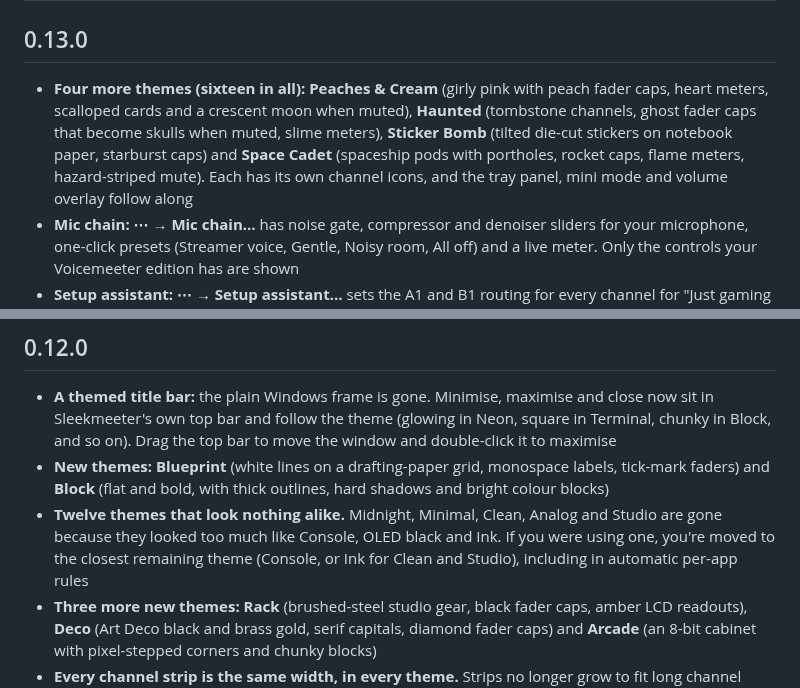
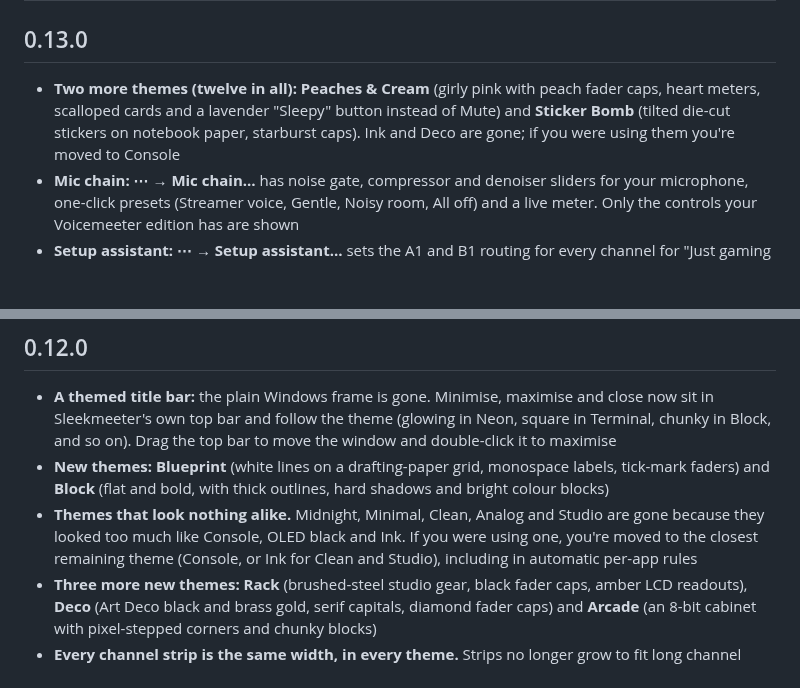
Before and after one commit to minimalhandle/SleekMeeter, a Markdown page: CHANGELOG.md, 2 parts joined by grey strips. Drawn GitHub-style; blank space fills up the shorter version.

```diff
--- a/CHANGELOG.md
+++ b/CHANGELOG.md
@@ -1,7 +1,7 @@
 # Changelog
 
 ## 0.13.0
-- **Four more themes (sixteen in all):** **Peaches & Cream** (girly pink with peach fader caps, heart meters, scalloped cards and a crescent moon when muted), **Haunted** (tombstone channels, ghost fader caps that become skulls when muted, slime meters), **Sticker Bomb** (tilted die-cut stickers on notebook paper, starburst caps) and **Space Cadet** (spaceship pods with portholes, rocket caps, flame meters, hazard-striped mute). Each has its own channel icons, and the tray panel, mini mode and volume overlay follow along
+- **Two more themes (twelve in all):** **Peaches & Cream** (girly pink with peach fader caps, heart meters, scalloped cards and a lavender "Sleepy" button instead of Mute) and **Sticker Bomb** (tilted die-cut stickers on notebook paper, starburst caps). Ink and Deco are gone; if you were using them you're moved to Console
 - **Mic chain:** **⋯ → Mic chain…** has noise gate, compressor and denoiser sliders for your microphone, one-click presets (Streamer voice, Gentle, Noisy room, All off) and a live meter. Only the controls your Voicemeeter edition has are shown
 - **Setup assistant:** **⋯ → Setup assistant…** sets the A1 and B1 routing for every channel for "Just gaming + chat" or "Streamer + Discord" (which also builds a stream mix on B2)
 - **OBS overlay:** a see-through browser-source page with a MUTED or BRB badge, a mic meter and the name of the last sound played. The address is under Settings → Phone remote
@@ -15,7 +15,7 @@
 ## 0.12.0
 - **A themed title bar:** the plain Windows frame is gone. Minimise, maximise and close now sit in Sleekmeeter's own top bar and follow the theme (glowing in Neon, square in Terminal, chunky in Block, and so on). Drag the top bar to move the window and double-click it to maximise
 - **New themes:** **Blueprint** (white lines on a drafting-paper grid, monospace labels, tick-mark faders) and **Block** (flat and bold, with thick outlines, hard shadows and bright colour blocks)
-- **Twelve themes that look nothing alike.** Midnight, Minimal, Clean, Analog and Studio are gone because they looked too much like Console, OLED black and Ink. If you were using one, you're moved to the closest remaining theme (Console, or Ink for Clean and Studio), including in automatic per-app rules
+- **Themes that look nothing alike.** Midnight, Minimal, Clean, Analog and Studio are gone because they looked too much like Console, OLED black and Ink. If you were using one, you're moved to the closest remaining theme (Console, or Ink for Clean and Studio), including in automatic per-app rules
 - **Three more new themes:** **Rack** (brushed-steel studio gear, black fader caps, amber LCD readouts), **Deco** (Art Deco black and brass gold, serif capitals, diamond fader caps) and **Arcade** (an 8-bit cabinet with pixel-stepped corners and chunky blocks)
 - **Every channel strip is the same width, in every theme.** Strips no longer grow to fit long channel names: long names are cut short with "…" and show in full when you hover over them
 - **Soundboard imports in bulk:** **Add sounds…** now lets you pick several files at once, and the new **Add a folder…** adds every wav, mp3, ogg and flac inside a folder and its subfolders. Sounds already on the board are skipped
```
Also changed, not shown: README.md (+4 -9 lines), docs/screenshots/theme-cosmic.png (deleted), docs/screenshots/theme-deco.png (deleted), docs/screenshots/theme-haunted.png (deleted), docs/screenshots/theme-peach.png, 4 other files.
